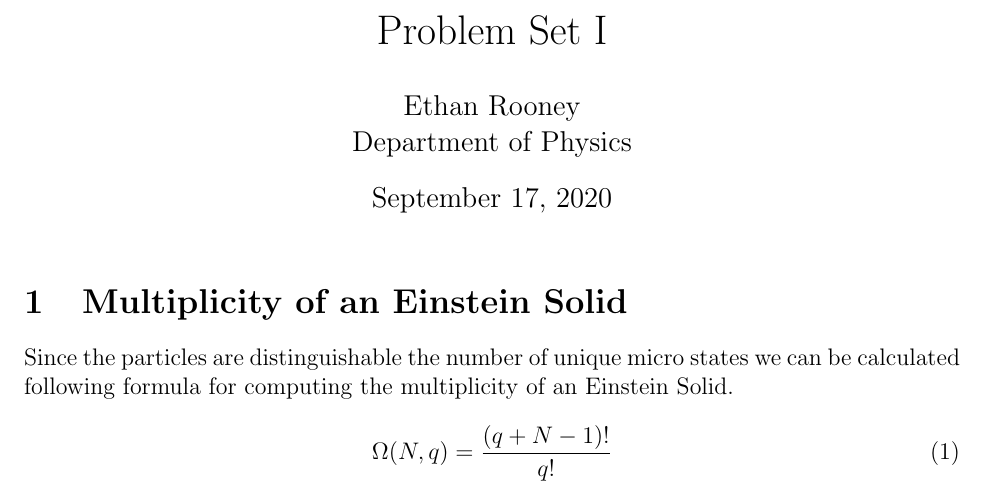
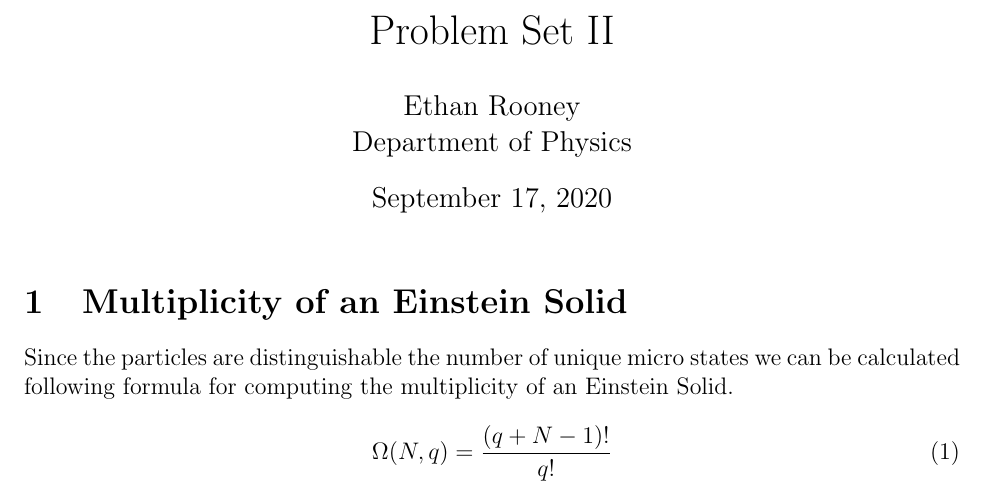
Before and after one commit to ethanrooney/nuclear, a LaTeX problem sheet (homework/ps2/ps2.tex): part of page 1 of 7, cut so that both start at the same text. Compiled offline with pdfLaTeX.

Commit message:
Fixed Title of PSII

```diff
--- a/homework/ps2/ps2.tex
+++ b/homework/ps2/ps2.tex
@@ -1,4 +1,4 @@
-\title{Problem Set I}
+\title{Problem Set II}
 \author{
         Ethan Rooney \\
         Department of Physics\\
```
Also changed, not shown: homework/ps2/ps2.pdf, 1 other file.
